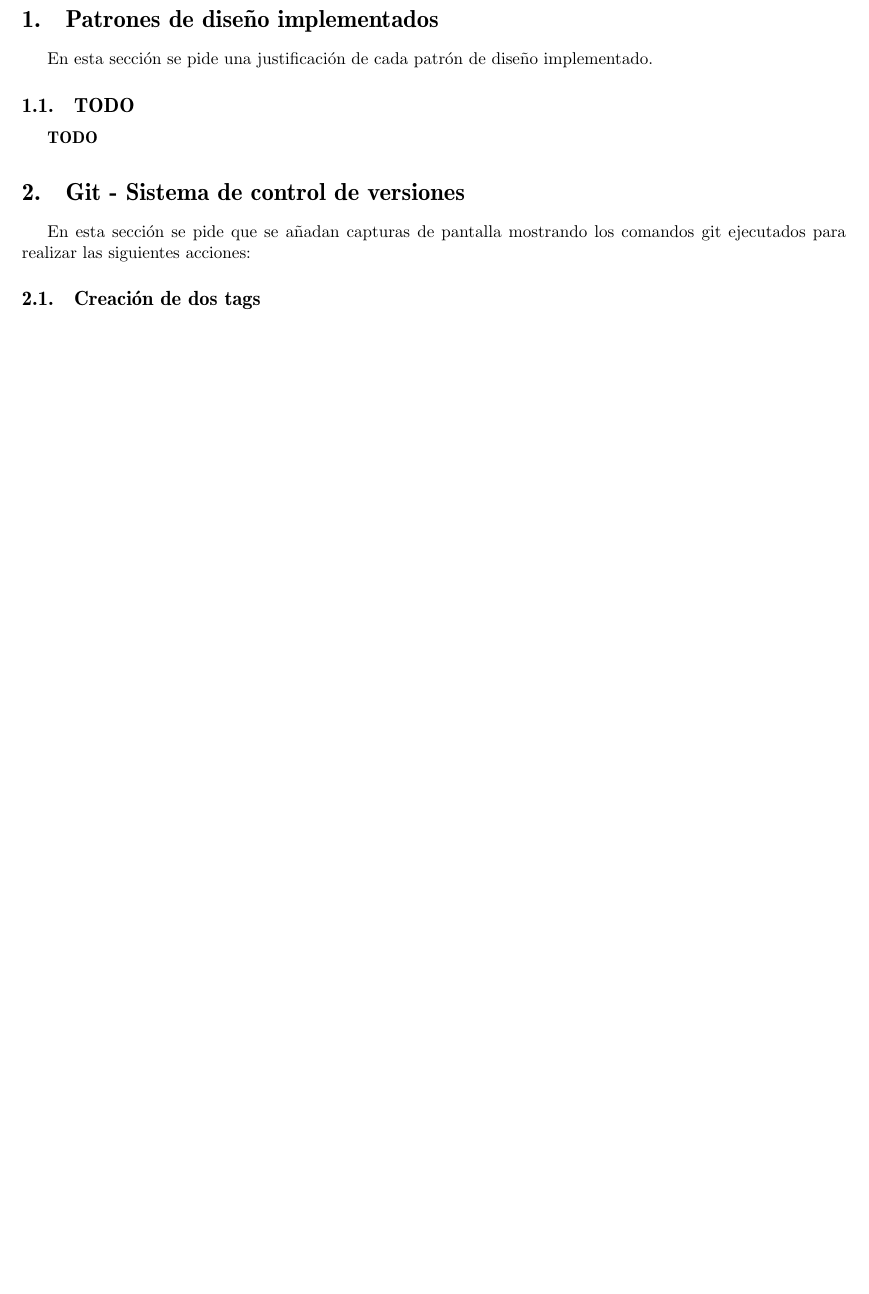
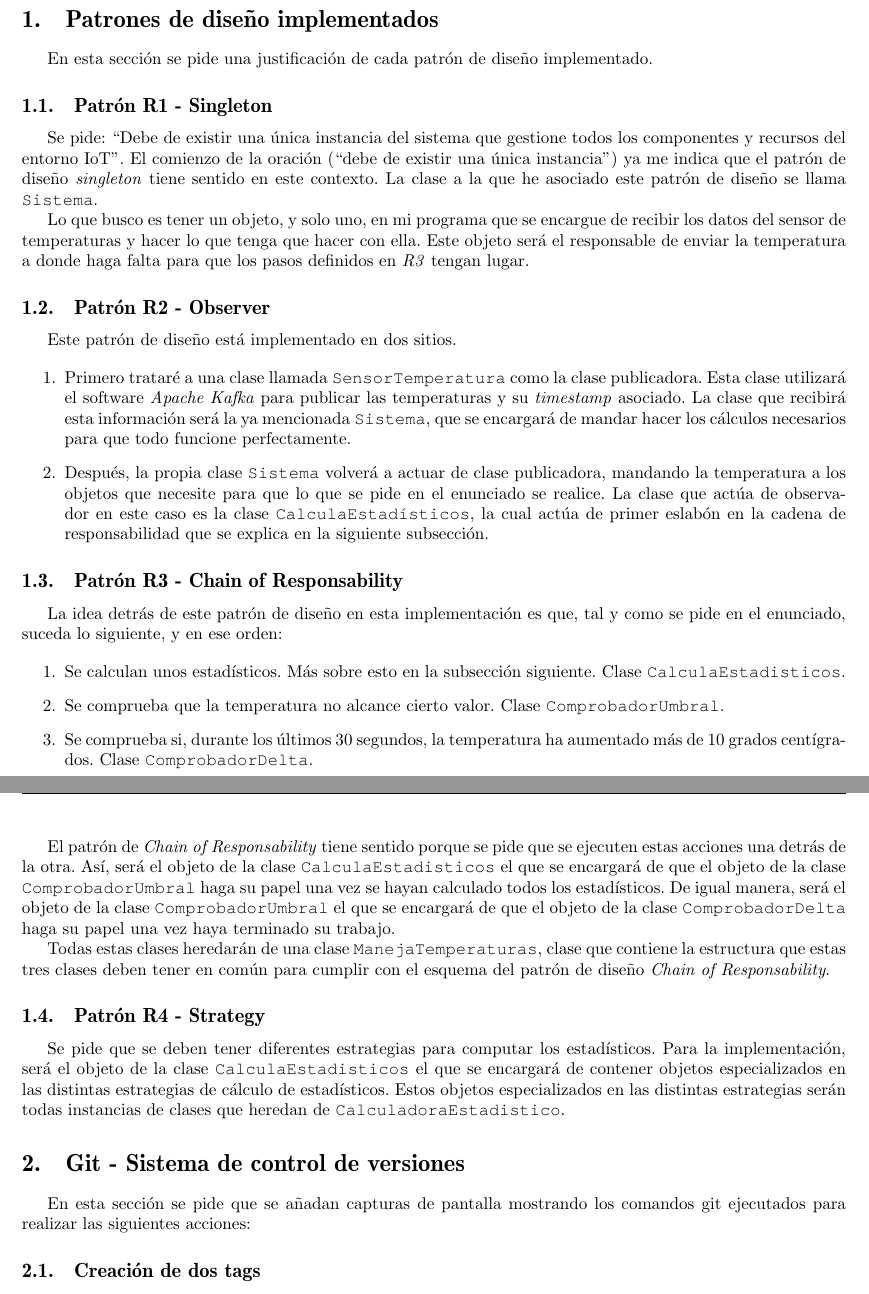
Before and after one commit to aleferu/pcd_entregable2_alejandro, a LaTeX document (latex/main.tex, which reads latex/patrones.tex): part of page 1 of 3 before the commit and two parts of pages 1 and 2 of 4 after it, the two joined at a grey line, cut so that both start at the same text, the shorter picture padded with empty space. Compiled offline with pdfLaTeX.

Commit message:
Explicación de los patrones de diseño usados añadida

```diff
--- a/latex/patrones.tex
+++ b/latex/patrones.tex
@@ -2,6 +2,38 @@
 
 En esta sección se pide una justificación de cada patrón de diseño implementado.
 
-\subsection{TODO}
+\subsection{Patrón R1 - Singleton}
 
-\textbf{TODO}
+Se pide: ``Debe de existir una única instancia del sistema que gestione todos los componentes y recursos del entorno IoT''. El comienzo de la oración (``debe de existir una única instancia'') ya me indica que el patrón de diseño \textit{singleton} tiene sentido en este contexto. La clase a la que he asociado este patrón de diseño se llama \texttt{Sistema}.
+
+Lo que busco es tener un objeto, y solo uno, en mi programa que se encargue de recibir los datos del sensor de temperaturas y hacer lo que tenga que hacer con ella. Este objeto será el responsable de enviar la temperatura a donde haga falta para que los pasos definidos en \textit{R3} tengan lugar.
+
+\subsection{Patrón R2 - Observer}
+
+Este patrón de diseño está implementado en dos sitios.
+
+\begin{enumerate}
+    \item Primero trataré a una clase llamada \texttt{SensorTemperatura} como la clase publicadora. Esta clase utilizará el software \textit{Apache Kafka} para publicar las temperaturas y su \textit{timestamp} asociado. La clase que recibirá esta información será la ya mencionada \texttt{Sistema}, que se encargará de mandar hacer los cálculos necesarios para que todo funcione perfectamente.
+
+    \item Después, la propia clase \texttt{Sistema} volverá a actuar de clase publicadora, mandando la temperatura a los objetos que necesite para que lo que se pide en el enunciado se realice. La clase que actúa de observador en este caso es la clase \texttt{CalculaEstadísticos}, la cual actúa de primer eslabón en la cadena de responsabilidad que se explica en la siguiente subsección.
+\end{enumerate}
+
+\subsection{Patrón R3 - Chain of Responsability}
+
+La idea detrás de este patrón de diseño en esta implementación es que, tal y como se pide en el enunciado, suceda lo siguiente, y en ese orden:
+
+\begin{enumerate}
+    \item Se calculan unos estadísticos. Más sobre esto en la subsección siguiente. Clase \texttt{CalculaEstadisticos}.
+
+    \item Se comprueba que la temperatura no alcance cierto valor. Clase \texttt{ComprobadorUmbral}.
+
+    \item Se comprueba si, durante los últimos 30 segundos, la temperatura ha aumentado más de 10 grados centígrados. Clase \texttt{ComprobadorDelta}.
+\end{enumerate}
+
+El patrón de \textit{Chain of Responsability} tiene sentido porque se pide que se ejecuten estas acciones una detrás de la otra. Así, será el objeto de la clase \texttt{CalculaEstadisticos} el que se encargará de que el objeto de la clase \texttt{ComprobadorUmbral} haga su papel una vez se hayan calculado todos los estadísticos. De igual manera, será el objeto de la clase \texttt{ComprobadorUmbral} el que se encargará de que el objeto de la clase \texttt{ComprobadorDelta} haga su papel una vez haya terminado su trabajo.
+
+Todas estas clases heredarán de una clase \texttt{ManejaTemperaturas}, clase que contiene la estructura que estas tres clases deben tener en común para cumplir con el esquema del patrón de diseño \textit{Chain of Responsability}.
+
+\subsection{Patrón R4 - Strategy}
+
+Se pide que se deben tener diferentes estrategias para computar los estadísticos. Para la implementación, será el objeto de la clase \texttt{CalculaEstadisticos} el que se encargará de contener objetos especializados en las distintas estrategias de cálculo de estadísticos. Estos objetos especializados en las distintas estrategias serán todas instancias de clases que heredan de \texttt{CalculadoraEstadistico}.
```
Also changed, not shown: latex/49274537G-entregable2-pcd.pdf.
